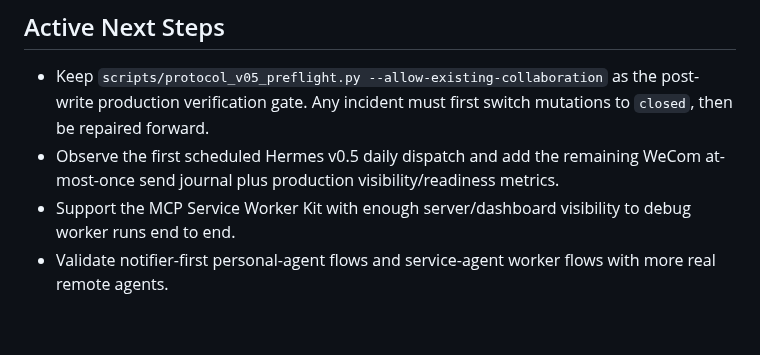
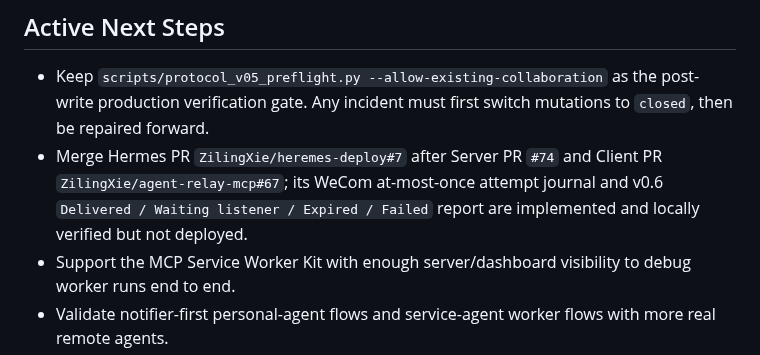
Before and after one commit to ZilingXie/agentRelay, a Markdown page: server_plan.md, the part around the change. Drawn GitHub-style; blank space fills up the shorter version.

```diff
--- a/server_plan.md
+++ b/server_plan.md
@@ -386,8 +386,10 @@ and historical Inbox-title verification passed.
 - Keep `scripts/protocol_v05_preflight.py --allow-existing-collaboration` as the
   post-write production verification gate. Any incident must first switch
   mutations to `closed`, then be repaired forward.
-- Observe the first scheduled Hermes v0.5 daily dispatch and add the remaining
-  WeCom at-most-once send journal plus production visibility/readiness metrics.
+- Merge Hermes PR `ZilingXie/heremes-deploy#7` after Server PR `#74` and Client
+  PR `ZilingXie/agent-relay-mcp#67`; its WeCom at-most-once attempt journal and
+  v0.6 `Delivered / Waiting listener / Expired / Failed` report are implemented
+  and locally verified but not deployed.
 - Support the MCP Service Worker Kit with enough server/dashboard visibility to debug worker runs end to end.
 - Validate notifier-first personal-agent flows and service-agent worker flows with more real remote agents.
 - Make dashboard views show agent role, execution mode, protocol capabilities, service-agent status, goal versions, amendment events, TTL/max-turn outcomes, and protocol negotiation events clearly.
```
Also changed, not shown: docs/protocol-v06-public-roadmap-pending.md (added, +61 -0 lines).
